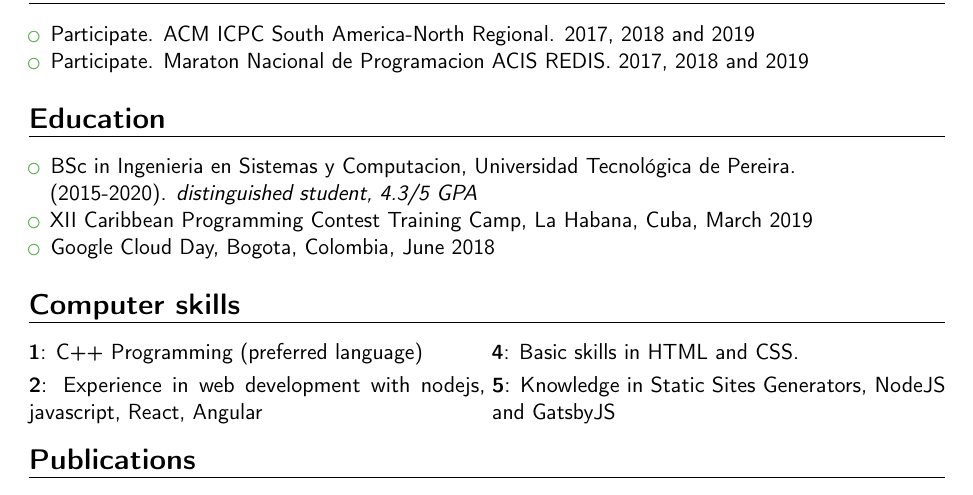
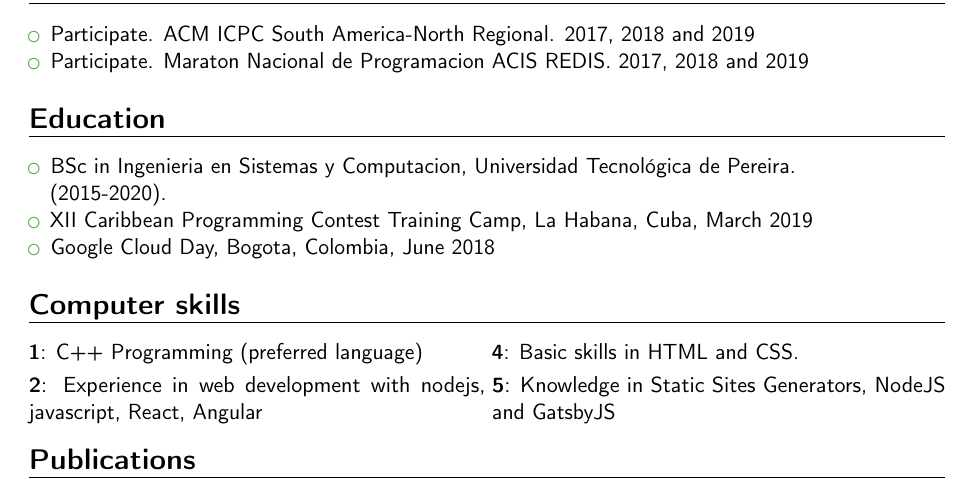
Before and after one commit to scam627/cv, a LaTeX CV (main.tex): part of the page, cut so that both start at the same text. Compiled offline with pdfLaTeX.

Commit message:
second version of my personal CV with pdf

```diff
--- a/main.tex
+++ b/main.tex
@@ -104,7 +104,7 @@
 
 \section{Education}
 \begin{itemize}
-  \item{BSc in Ingenieria en Sistemas y Computacion, Universidad Tecnológica de Pereira. \\ (2015-2020). \textit{distinguished student, 4.3/5 GPA}}
+  \item{BSc in Ingenieria en Sistemas y Computacion, Universidad Tecnológica de Pereira. \\ (2015-2020).}
   \item{XII Caribbean Programming Contest Training Camp, La Habana, Cuba, March 2019}
   \item{ Google Cloud Day, Bogota, Colombia, June 2018}
 \end{itemize}
```
